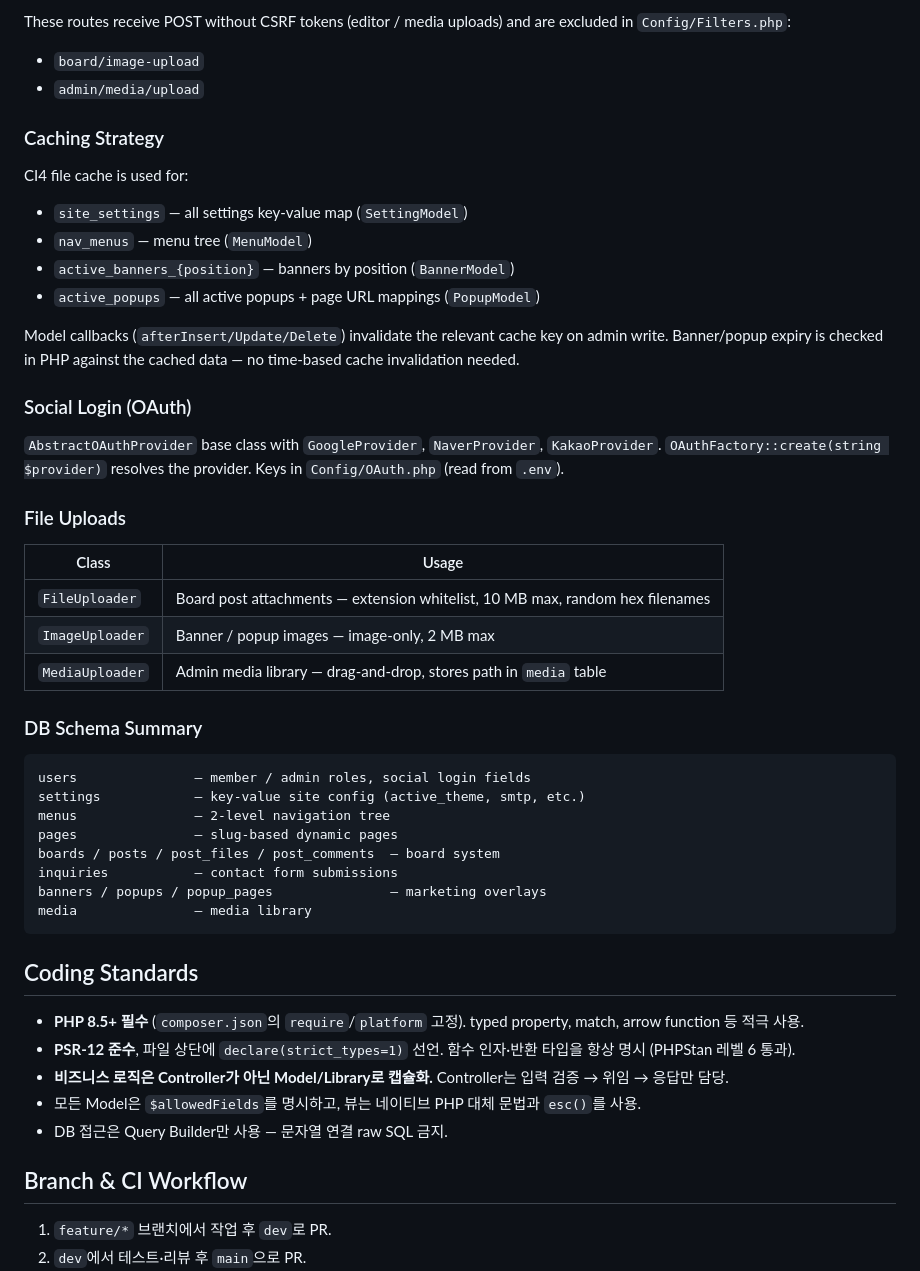
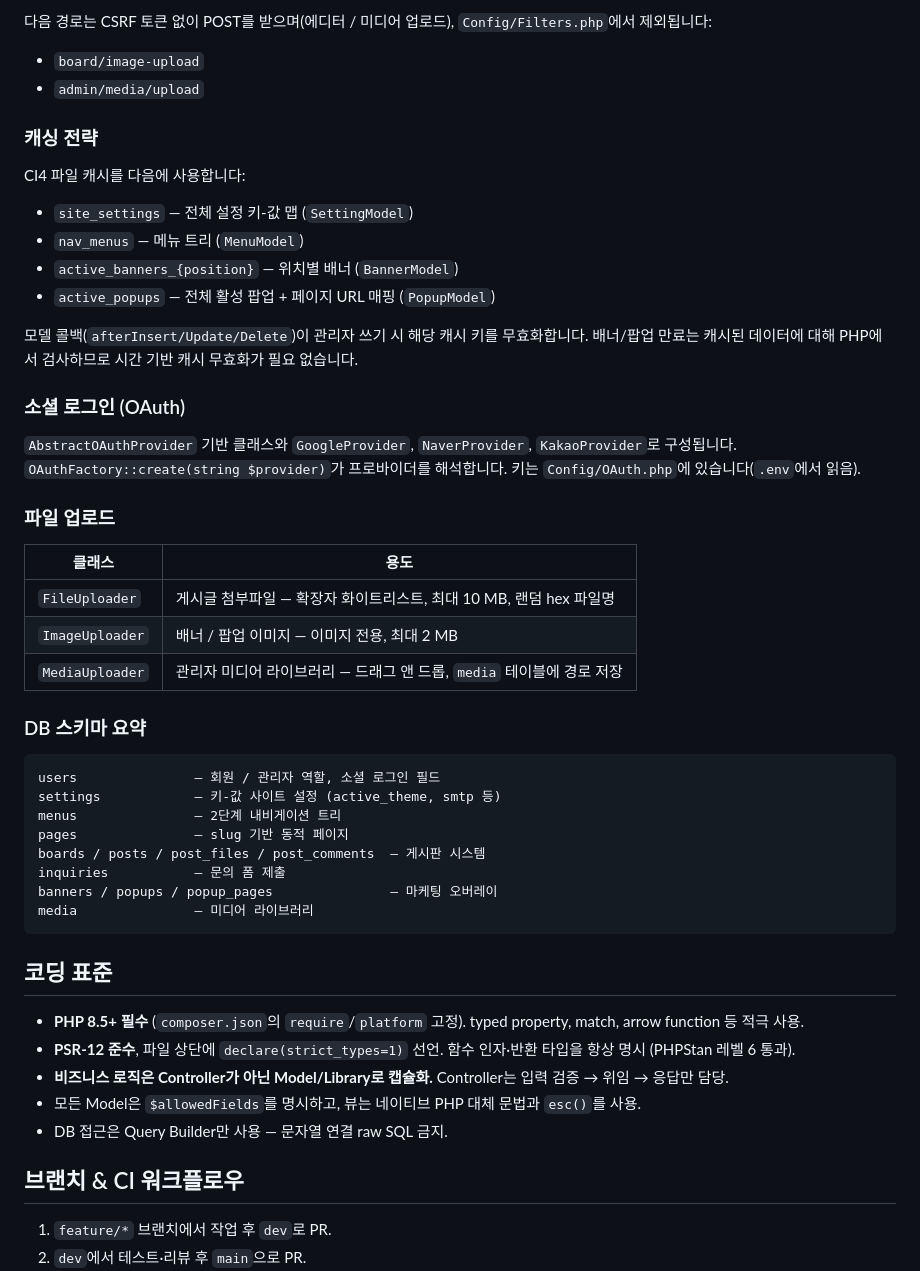
Before and after one commit to pushwing/AICreo, a Markdown page: CLAUDE.md, the part around one of its changes. Rendered like a GitHub page.

````diff
--- a/CLAUDE.md
+++ b/CLAUDE.md
@@ -81,44 +81,44 @@ Use `$this->render('view/path', $extraData)` in controllers — it merges `$view
 
-These routes receive POST without CSRF tokens (editor / media uploads) and are excluded in `Config/Filters.php`:
+다음 경로는 CSRF 토큰 없이 POST를 받으며(에디터 / 미디어 업로드), `Config/Filters.php`에서 제외됩니다:
 - `board/image-upload`
 - `admin/media/upload`
 
-### Caching Strategy
+### 캐싱 전략
 
-CI4 file cache is used for:
-- `site_settings` — all settings key-value map (`SettingModel`)
-- `nav_menus` — menu tree (`MenuModel`)
-- `active_banners_{position}` — banners by position (`BannerModel`)
-- `active_popups` — all active popups + page URL mappings (`PopupModel`)
+CI4 파일 캐시를 다음에 사용합니다:
+- `site_settings` — 전체 설정 키-값 맵 (`SettingModel`)
+- `nav_menus` — 메뉴 트리 (`MenuModel`)
+- `active_banners_{position}` — 위치별 배너 (`BannerModel`)
+- `active_popups` — 전체 활성 팝업 + 페이지 URL 매핑 (`PopupModel`)
 
-Model callbacks (`afterInsert/Update/Delete`) invalidate the relevant cache key on admin write. Banner/popup expiry is checked in PHP against the cached data — no time-based cache invalidation needed.
+모델 콜백(`afterInsert/Update/Delete`)이 관리자 쓰기 시 해당 캐시 키를 무효화합니다. 배너/팝업 만료는 캐시된 데이터에 대해 PHP에서 검사하므로 시간 기반 캐시 무효화가 필요 없습니다.
 
-### Social Login (OAuth)
+### 소셜 로그인 (OAuth)
 
-`AbstractOAuthProvider` base class with `GoogleProvider`, `NaverProvider`, `KakaoProvider`. `OAuthFactory::create(string $provider)` resolves the provider. Keys in `Config/OAuth.php` (read from `.env`).
+`AbstractOAuthProvider` 기반 클래스와 `GoogleProvider`, `NaverProvider`, `KakaoProvider`로 구성됩니다. `OAuthFactory::create(string $provider)`가 프로바이더를 해석합니다. 키는 `Config/OAuth.php`에 있습니다(`.env`에서 읽음).
 
-### File Uploads
+### 파일 업로드
 
-| Class | Usage |
+| 클래스 | 용도 |
 |-------|-------|
-| `FileUploader` | Board post attachments — extension whitelist, 10 MB max, random hex filenames |
-| `ImageUploader` | Banner / popup images — image-only, 2 MB max |
-| `MediaUploader` | Admin media library — drag-and-drop, stores path in `media` table |
+| `FileUploader` | 게시글 첨부파일 — 확장자 화이트리스트, 최대 10 MB, 랜덤 hex 파일명 |
+| `ImageUploader` | 배너 / 팝업 이미지 — 이미지 전용, 최대 2 MB |
+| `MediaUploader` | 관리자 미디어 라이브러리 — 드래그 앤 드롭, `media` 테이블에 경로 저장 |
 
-### DB Schema Summary
+### DB 스키마 요약
 
 ```
-users               — member / admin roles, social login fields
-settings            — key-value site config (active_theme, smtp, etc.)
-menus               — 2-level navigation tree
-pages               — slug-based dynamic pages
-boards / posts / post_files / post_comments  — board system
-inquiries           — contact form submissions
-banners / popups / popup_pages               — marketing overlays
-media               — media library
+users               — 회원 / 관리자 역할, 소셜 로그인 필드
+settings            — 키-값 사이트 설정 (active_theme, smtp 등)
+menus               — 2단계 내비게이션 트리
+pages               — slug 기반 동적 페이지
+boards / posts / post_files / post_comments  — 게시판 시스템
+inquiries           — 문의 폼 제출
+banners / popups / popup_pages               — 마케팅 오버레이
+media               — 미디어 라이브러리
 ```
 
-## Coding Standards
+## 코딩 표준
 
 - **PHP 8.5+ 필수** (`composer.json`의 `require`/`platform` 고정). typed property, match, arrow function 등 적극 사용.
 - **PSR-12 준수**, 파일 상단에 `declare(strict_types=1)` 선언. 함수 인자·반환 타입을 항상 명시 (PHPStan 레벨 6 통과).
@@ -126,7 +126,7 @@ media               — media library
 - 모든 Model은 `$allowedFields`를 명시하고, 뷰는 네이티브 PHP 대체 문법과 `esc()`를 사용.
 - DB 접근은 Query Builder만 사용 — 문자열 연결 raw SQL 금지.
 
-## Branch & CI Workflow
+## 브랜치 & CI 워크플로우
 
 1. `feature/*` 브랜치에서 작업 후 `dev`로 PR.
 2. `dev`에서 테스트·리뷰 후 `main`으로 PR.
````
Also changed, not shown: other parts of CLAUDE.md (+34 -34 lines).
